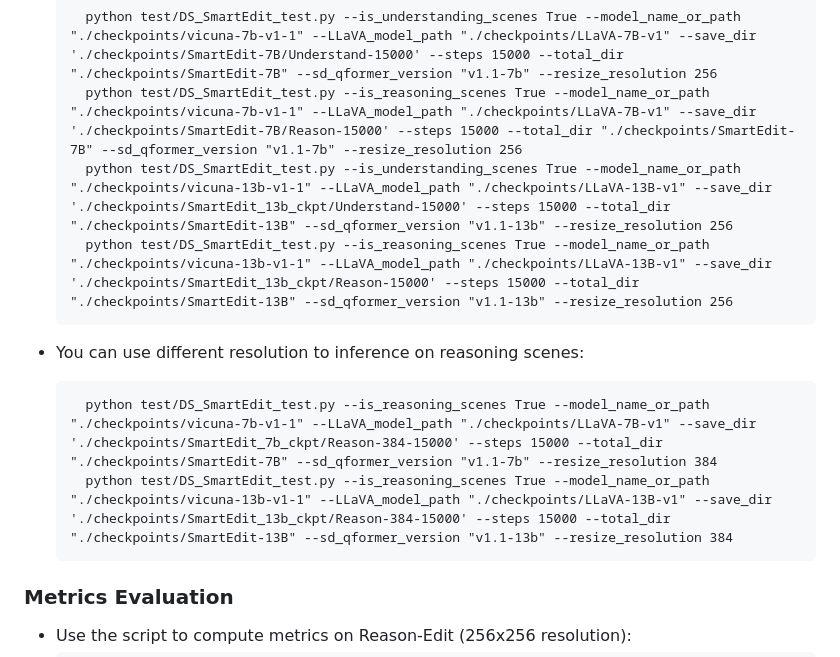
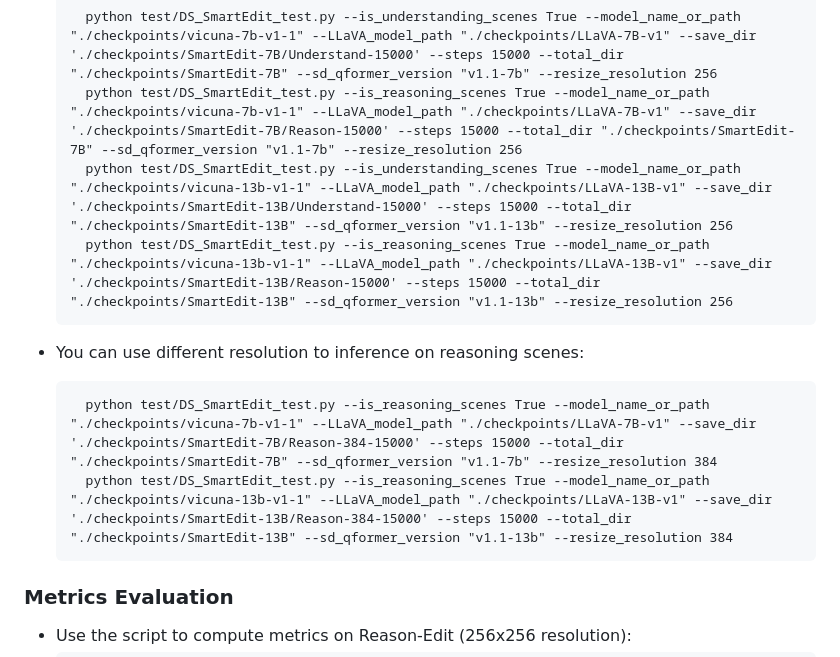
Before and after one commit to TencentARC/SmartEdit, a Markdown page: README.md, the part around the change. GitHub-like rendering.

```diff
--- a/README.md
+++ b/README.md
@@ -80,12 +80,12 @@ If you are interested in our work, please star ⭐ our project.
 
         python test/DS_SmartEdit_test.py --is_understanding_scenes True --model_name_or_path "./checkpoints/vicuna-7b-v1-1" --LLaVA_model_path "./checkpoints/LLaVA-7B-v1" --save_dir './checkpoints/SmartEdit-7B/Understand-15000' --steps 15000 --total_dir "./checkpoints/SmartEdit-7B" --sd_qformer_version "v1.1-7b" --resize_resolution 256
         python test/DS_SmartEdit_test.py --is_reasoning_scenes True --model_name_or_path "./checkpoints/vicuna-7b-v1-1" --LLaVA_model_path "./checkpoints/LLaVA-7B-v1" --save_dir './checkpoints/SmartEdit-7B/Reason-15000' --steps 15000 --total_dir "./checkpoints/SmartEdit-7B" --sd_qformer_version "v1.1-7b" --resize_resolution 256
-        python test/DS_SmartEdit_test.py --is_understanding_scenes True --model_name_or_path "./checkpoints/vicuna-13b-v1-1" --LLaVA_model_path "./checkpoints/LLaVA-13B-v1" --save_dir './checkpoints/SmartEdit_13b_ckpt/Understand-15000' --steps 15000 --total_dir "./checkpoints/SmartEdit-13B" --sd_qformer_version "v1.1-13b" --resize_resolution 256
-        python test/DS_SmartEdit_test.py --is_reasoning_scenes True --model_name_or_path "./checkpoints/vicuna-13b-v1-1" --LLaVA_model_path "./checkpoints/LLaVA-13B-v1" --save_dir './checkpoints/SmartEdit_13b_ckpt/Reason-15000' --steps 15000 --total_dir "./checkpoints/SmartEdit-13B" --sd_qformer_version "v1.1-13b" --resize_resolution 256
+        python test/DS_SmartEdit_test.py --is_understanding_scenes True --model_name_or_path "./checkpoints/vicuna-13b-v1-1" --LLaVA_model_path "./checkpoints/LLaVA-13B-v1" --save_dir './checkpoints/SmartEdit-13B/Understand-15000' --steps 15000 --total_dir "./checkpoints/SmartEdit-13B" --sd_qformer_version "v1.1-13b" --resize_resolution 256
+        python test/DS_SmartEdit_test.py --is_reasoning_scenes True --model_name_or_path "./checkpoints/vicuna-13b-v1-1" --LLaVA_model_path "./checkpoints/LLaVA-13B-v1" --save_dir './checkpoints/SmartEdit-13B/Reason-15000' --steps 15000 --total_dir "./checkpoints/SmartEdit-13B" --sd_qformer_version "v1.1-13b" --resize_resolution 256
 - You can use different resolution to inference on reasoning scenes:
 
-        python test/DS_SmartEdit_test.py --is_reasoning_scenes True --model_name_or_path "./checkpoints/vicuna-7b-v1-1" --LLaVA_model_path "./checkpoints/LLaVA-7B-v1" --save_dir './checkpoints/SmartEdit_7b_ckpt/Reason-384-15000' --steps 15000 --total_dir "./checkpoints/SmartEdit-7B" --sd_qformer_version "v1.1-7b" --resize_resolution 384
-        python test/DS_SmartEdit_test.py --is_reasoning_scenes True --model_name_or_path "./checkpoints/vicuna-13b-v1-1" --LLaVA_model_path "./checkpoints/LLaVA-13B-v1" --save_dir './checkpoints/SmartEdit_13b_ckpt/Reason-384-15000' --steps 15000 --total_dir "./checkpoints/SmartEdit-13B" --sd_qformer_version "v1.1-13b" --resize_resolution 384
+        python test/DS_SmartEdit_test.py --is_reasoning_scenes True --model_name_or_path "./checkpoints/vicuna-7b-v1-1" --LLaVA_model_path "./checkpoints/LLaVA-7B-v1" --save_dir './checkpoints/SmartEdit-7B/Reason-384-15000' --steps 15000 --total_dir "./checkpoints/SmartEdit-7B" --sd_qformer_version "v1.1-7b" --resize_resolution 384
+        python test/DS_SmartEdit_test.py --is_reasoning_scenes True --model_name_or_path "./checkpoints/vicuna-13b-v1-1" --LLaVA_model_path "./checkpoints/LLaVA-13B-v1" --save_dir './checkpoints/SmartEdit-13B/Reason-384-15000' --steps 15000 --total_dir "./checkpoints/SmartEdit-13B" --sd_qformer_version "v1.1-13b" --resize_resolution 384
 
 ### Metrics Evaluation
 - Use the script to compute metrics on Reason-Edit (256x256 resolution):
```
